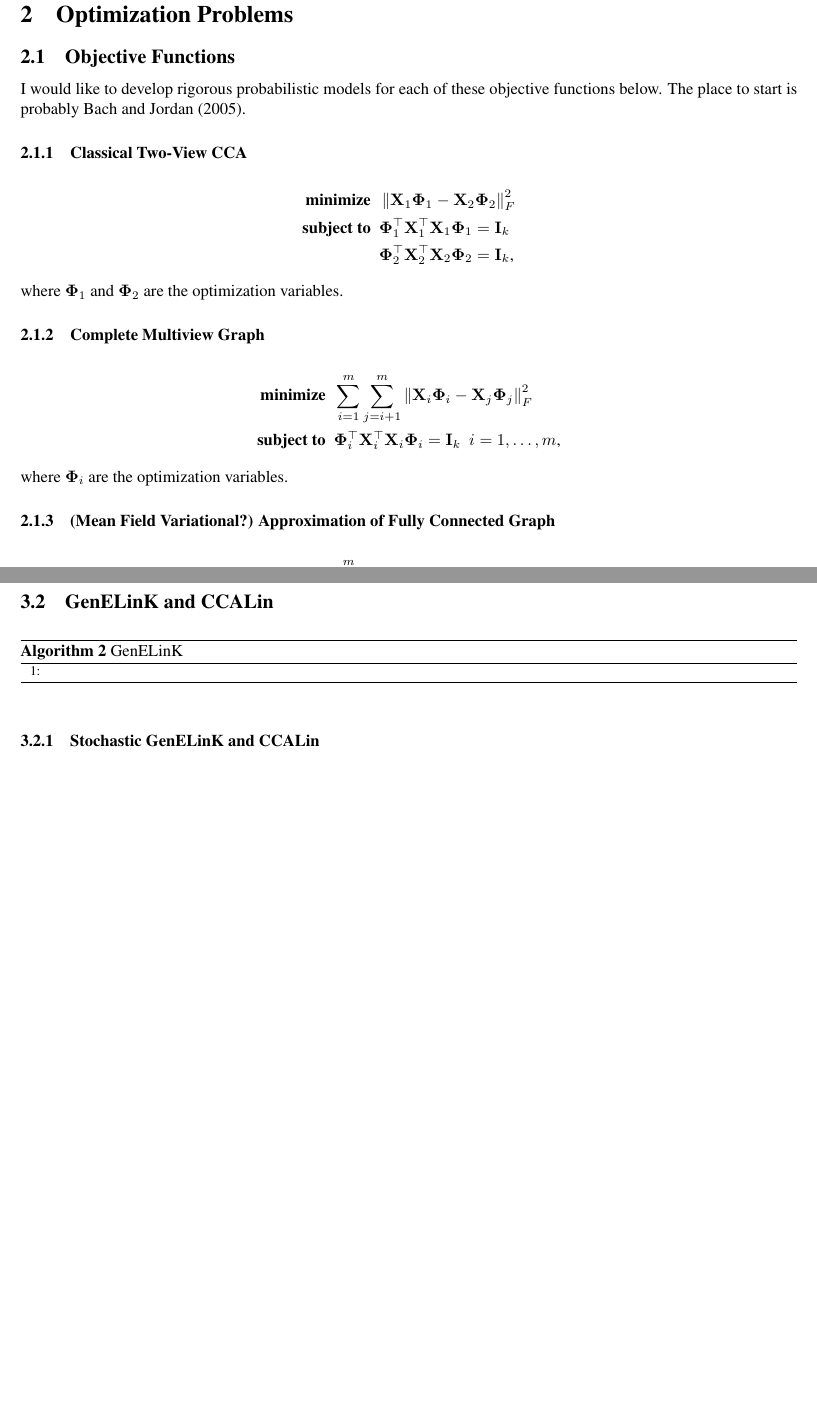
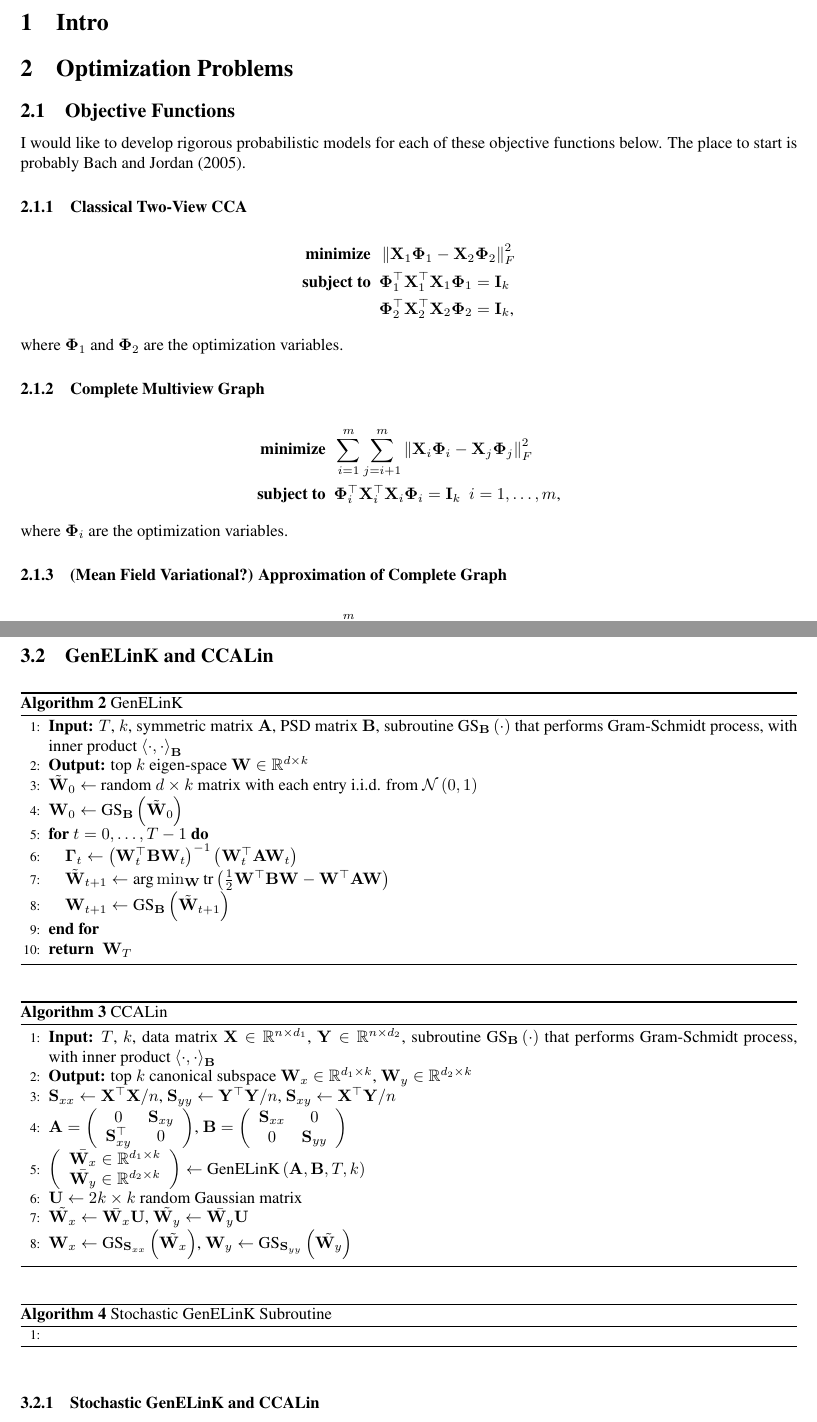
Before and after one commit to oskarsinger/dog-cca, a LaTeX document (tex/n_view.tex): two parts of pages 1 and 3 of 3 before the commit and two parts of pages 1 and 3 of 4 after it, joined at a grey line, cut at the place of the change, the shorter picture padded with empty space. The pictures show the PDF file tex/n_view.pdf that the author committed with the source.

Commit message:
Tex and more plots

```diff
--- a/tex/n_view.tex
+++ b/tex/n_view.tex
@@ -38,7 +38,7 @@
 
 	\noindent where $\mbPhi_i$ are the optimization variables.
 
-	\subsubsection{(Mean Field Variational?) Approximation of Fully Connected Graph} \label{subsubsec:approxfcgraph}
+	\subsubsection{(Mean Field Variational?) Approximation of Complete Graph} \label{subsubsec:approxfcgraph}
 
 	\begin{align*}
 		\tnb{minimize}&\ \ \sum_{i=1}^m \norm{\mbX_i \mbPhi_i - \mbPsi}_F^2\\
@@ -101,3 +101,36 @@
 	\begin{algorithm}
 	\caption{GenELinK} \label{alg:genelink}
 	\begin{algorithmic}[1]
+	\STATE \textbf{Input:} $T$, $k$, symmetric matrix $\mbA$, PSD matrix $\mbB$, subroutine $\tn{GS}_{\mbB}\fitp{\cdot}$ that performs Gram-Schmidt process, with inner product $\fitab{\cdot,\cdot}_{\mbB}$
+	\STATE \textbf{Output:} top $k$ eigen-space $\mbW \in \mbbR^{d \times k}$
+	\STATE $\tilde{\mbW}_0 \leftarrow$ random $d \times k$ matrix with each entry i.i.d. from $\mcN \fitp{0,1}$
+	\STATE $\mbW_0 \leftarrow \tn{GS}_{\mbB}\fitp{\tilde{\mbW}_0}$
+	\FOR{$t=0,\ldots,T-1$}
+	\STATE $\mbGamma_t \leftarrow \fitp{\mbW_t^{\top}\mbB\mbW_t}^{-1}\fitp{\mbW_t^{\top}\mbA\mbW_t}$
+	\STATE $\tilde{\mbW}_{t+1} \leftarrow \argmin{\mbW} \tn{tr}\fitp{\frac{1}{2}\mbW^{\top}\mbB\mbW - \mbW^{\top}\mbA\mbW}$
+	\STATE $\mbW_{t+1} \leftarrow \tn{GS}_{\mbB}\fitp{\tilde{\mbW}_{t+1}}$
+	\ENDFOR
+	\RETURN $\mbW_T$
+	\end{algorithmic}
+	\end{algorithm}
+
+	\begin{algorithm}
+	\caption{CCALin} \label{alg:ccalin}
+	\begin{algorithmic}[1]
+	\STATE \textbf{Input:} $T$, $k$, data matrix $\mbX \in \mbbR^{n \times d_1}$, $\mbY \in \mbbR^{n \times d_2}$, subroutine $\tn{GS}_{\mbB}\fitp{\cdot}$ that performs Gram-Schmidt process, with inner product $\fitab{\cdot,\cdot}_{\mbB}$
+	\STATE \textbf{Output:} top $k$ canonical subspace $\mbW_x \in \mbbR^{d_1 \times k}$, $\mbW_y \in \mbbR^{d_2 \times k}$
+	\STATE $\mbS_{xx} \leftarrow \mbX^{\top}\mbX/n$, $\mbS_{yy} \leftarrow \mbY^{\top}\mbY/n$, $\mbS_{xy} \leftarrow \mbX^{\top}\mbY/n$
+	\STATE $\mbA = \fitp{\begin{array}{cc}0 & \mbS_{xy} \\ \mbS_{xy}^{\top} & 0 \end{array}}$, $\mbB = \fitp{\begin{array}{cc}\mbS_{xx} & 0 \\ 0 & \mbS_{yy} \end{array}}$
+	\STATE $\fitp{\begin{array}{cc} \bar{\mbW_x} \in \mbbR^{d_1 \times k} \\\bar{\mbW_y} \in \mbbR^{d_2 \times k} \end{array}} \leftarrow \tn{GenELinK}\fitp{\mbA,\mbB, T, k}$
+	\STATE $\mbU \leftarrow 2k \times k$ random Gaussian matrix
+	\STATE $\tilde{\mbW_x} \leftarrow \bar{\mbW_x} \mbU$, $\tilde{\mbW_y} \leftarrow \bar{\mbW_y} \mbU$
+	\STATE $\mbW_x \leftarrow \tn{GS}_{\mbS_{xx}}\fitp{\tilde{\mbW_x}}$, $\mbW_y \leftarrow \tn{GS}_{\mbS_{yy}}\fitp{\tilde{\mbW_y}}$
+	\end{algorithmic}
+	\end{algorithm}
+
+	\begin{algorithm}
+	\caption{Stochastic GenELinK Subroutine} \label{alg:stochgenelink}
+	\begin{algorithmic}[1]
+	\STATE
+	\end{algorithmic}
+	\end{algorithm}
```
Also changed, not shown: TODO.md (+3 -0 lines), tex/n_view.pdf, tex/n_view.tex (6 more changed lines), 13 other files.
